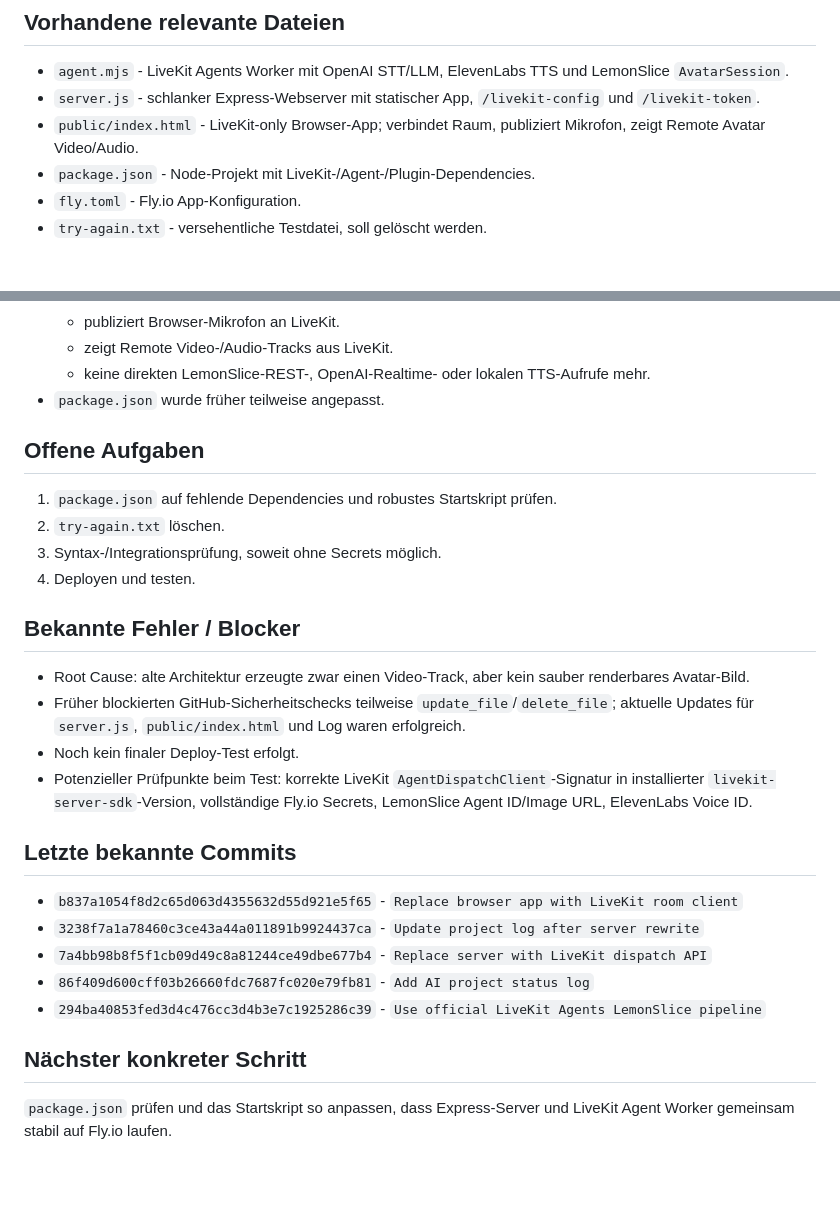
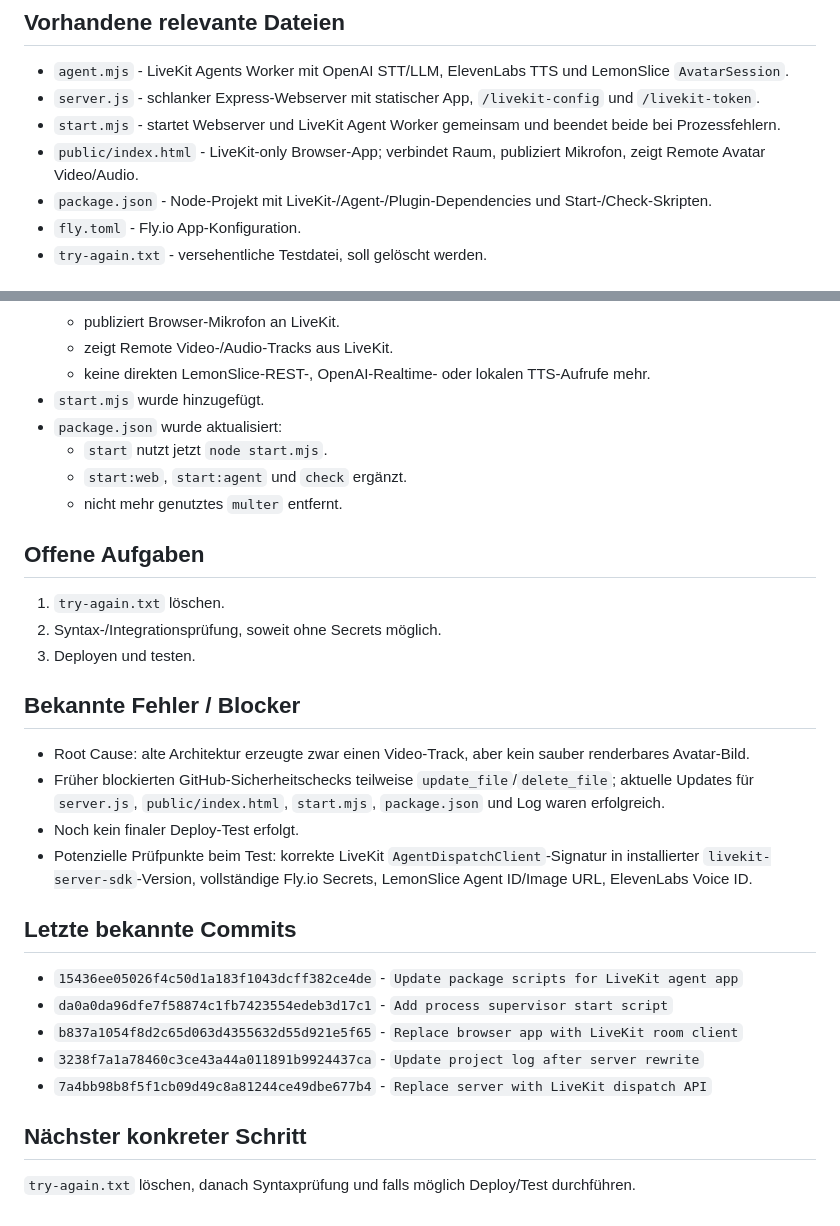
Before and after one commit to Simon-Engelmann/engelmann-voice-agent, a Markdown page: AI_PROJECT_LOG.md, 2 parts joined by grey strips. Drawn GitHub-style; blank space fills up the shorter version.

Commit message:
Update project log after package scripts

```diff
--- a/AI_PROJECT_LOG.md
+++ b/AI_PROJECT_LOG.md
@@ -30,8 +30,9 @@ Browser -> OpenAI Realtime WebRTC -> lokales TTS -> LemonSlice Audio Feed
 
 - `agent.mjs` - LiveKit Agents Worker mit OpenAI STT/LLM, ElevenLabs TTS und LemonSlice `AvatarSession`.
 - `server.js` - schlanker Express-Webserver mit statischer App, `/livekit-config` und `/livekit-token`.
+- `start.mjs` - startet Webserver und LiveKit Agent Worker gemeinsam und beendet beide bei Prozessfehlern.
 - `public/index.html` - LiveKit-only Browser-App; verbindet Raum, publiziert Mikrofon, zeigt Remote Avatar Video/Audio.
-- `package.json` - Node-Projekt mit LiveKit-/Agent-/Plugin-Dependencies.
+- `package.json` - Node-Projekt mit LiveKit-/Agent-/Plugin-Dependencies und Start-/Check-Skripten.
 - `fly.toml` - Fly.io App-Konfiguration.
 - `try-again.txt` - versehentliche Testdatei, soll gelöscht werden.
 
@@ -50,30 +51,33 @@ Browser -> OpenAI Realtime WebRTC -> lokales TTS -> LemonSlice Audio Feed
   - publiziert Browser-Mikrofon an LiveKit.
   - zeigt Remote Video-/Audio-Tracks aus LiveKit.
   - keine direkten LemonSlice-REST-, OpenAI-Realtime- oder lokalen TTS-Aufrufe mehr.
-- `package.json` wurde früher teilweise angepasst.
+- `start.mjs` wurde hinzugefügt.
+- `package.json` wurde aktualisiert:
+  - `start` nutzt jetzt `node start.mjs`.
+  - `start:web`, `start:agent` und `check` ergänzt.
+  - nicht mehr genutztes `multer` entfernt.
 
 ## Offene Aufgaben
 
-1. `package.json` auf fehlende Dependencies und robustes Startskript prüfen.
-2. `try-again.txt` löschen.
-3. Syntax-/Integrationsprüfung, soweit ohne Secrets möglich.
-4. Deployen und testen.
+1. `try-again.txt` löschen.
+2. Syntax-/Integrationsprüfung, soweit ohne Secrets möglich.
+3. Deployen und testen.
 
 ## Bekannte Fehler / Blocker
 
 - Root Cause: alte Architektur erzeugte zwar einen Video-Track, aber kein sauber renderbares Avatar-Bild.
-- Früher blockierten GitHub-Sicherheitschecks teilweise `update_file`/`delete_file`; aktuelle Updates für `server.js`, `public/index.html` und Log waren erfolgreich.
+- Früher blockierten GitHub-Sicherheitschecks teilweise `update_file`/`delete_file`; aktuelle Updates für `server.js`, `public/index.html`, `start.mjs`, `package.json` und Log waren erfolgreich.
 - Noch kein finaler Deploy-Test erfolgt.
-- Potenzieller Prüfpunkte beim Test: korrekte LiveKit `AgentDispatchClient`-Signatur in installierter `livekit-server-sdk`-Version, vollständige Fly.io Secrets, LemonSlice Agent ID/Image URL, ElevenLabs Voice ID.
+- Potenzielle Prüfpunkte beim Test: korrekte LiveKit `AgentDispatchClient`-Signatur in installierter `livekit-server-sdk`-Version, vollständige Fly.io Secrets, LemonSlice Agent ID/Image URL, ElevenLabs Voice ID.
 
 ## Letzte bekannte Commits
 
+- `15436ee05026f4c50d1a183f1043dcff382ce4de` - `Update package scripts for LiveKit agent app`
+- `da0a0da96dfe7f58874c1fb7423554edeb3d17c1` - `Add process supervisor start script`
 - `b837a1054f8d2c65d063d4355632d55d921e5f65` - `Replace browser app with LiveKit room client`
 - `3238f7a1a78460c3ce43a44a011891b9924437ca` - `Update project log after server rewrite`
 - `7a4bb98b8f5f1cb09d49c8a81244ce49dbe677b4` - `Replace server with LiveKit dispatch API`
-- `86f409d600cff03b26660fdc7687fc020e79fb81` - `Add AI project status log`
-- `294ba40853fed3d4c476cc3d4b3e7c1925286c39` - `Use official LiveKit Agents LemonSlice pipeline`
 
 ## Nächster konkreter Schritt
 
-`package.json` prüfen und das Startskript so anpassen, dass Express-Server und LiveKit Agent Worker gemeinsam stabil auf Fly.io laufen.
+`try-again.txt` löschen, danach Syntaxprüfung und falls möglich Deploy/Test durchführen.
```
